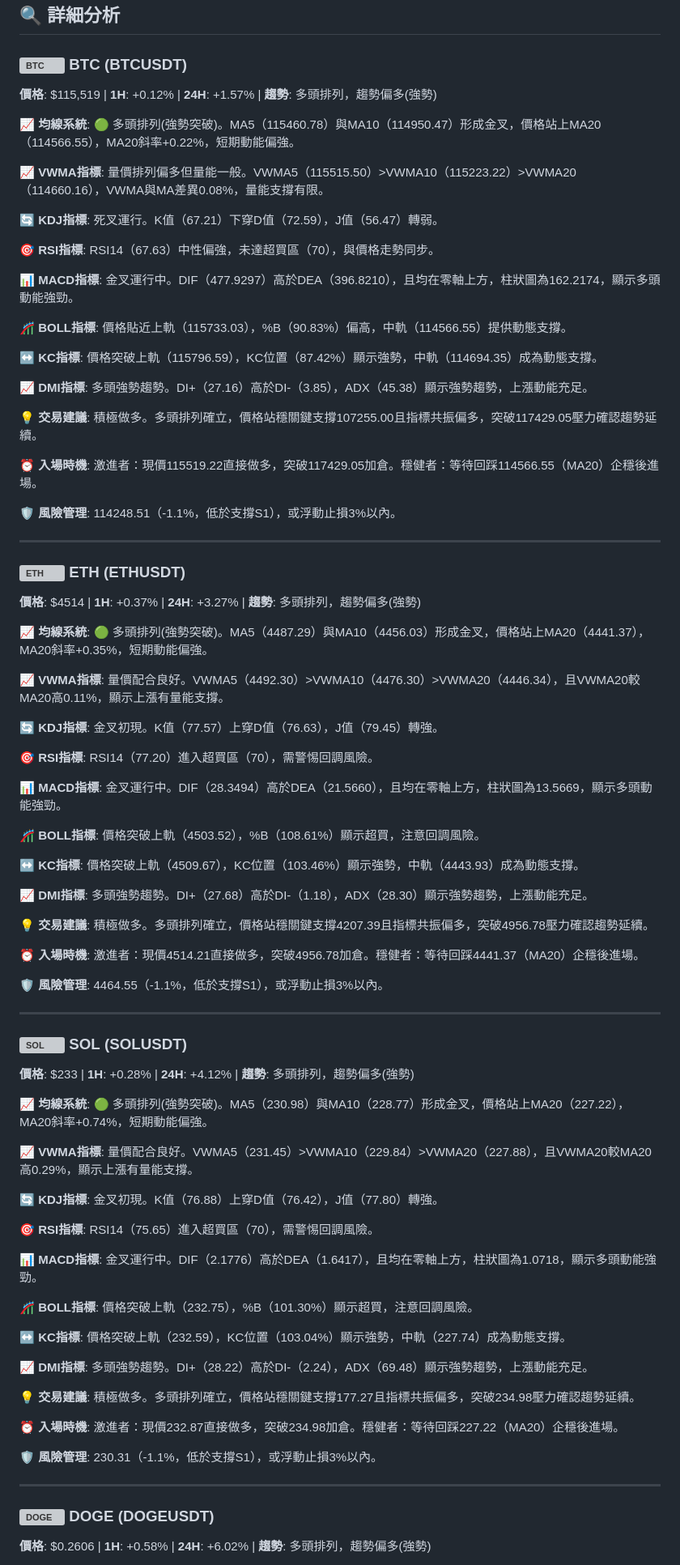
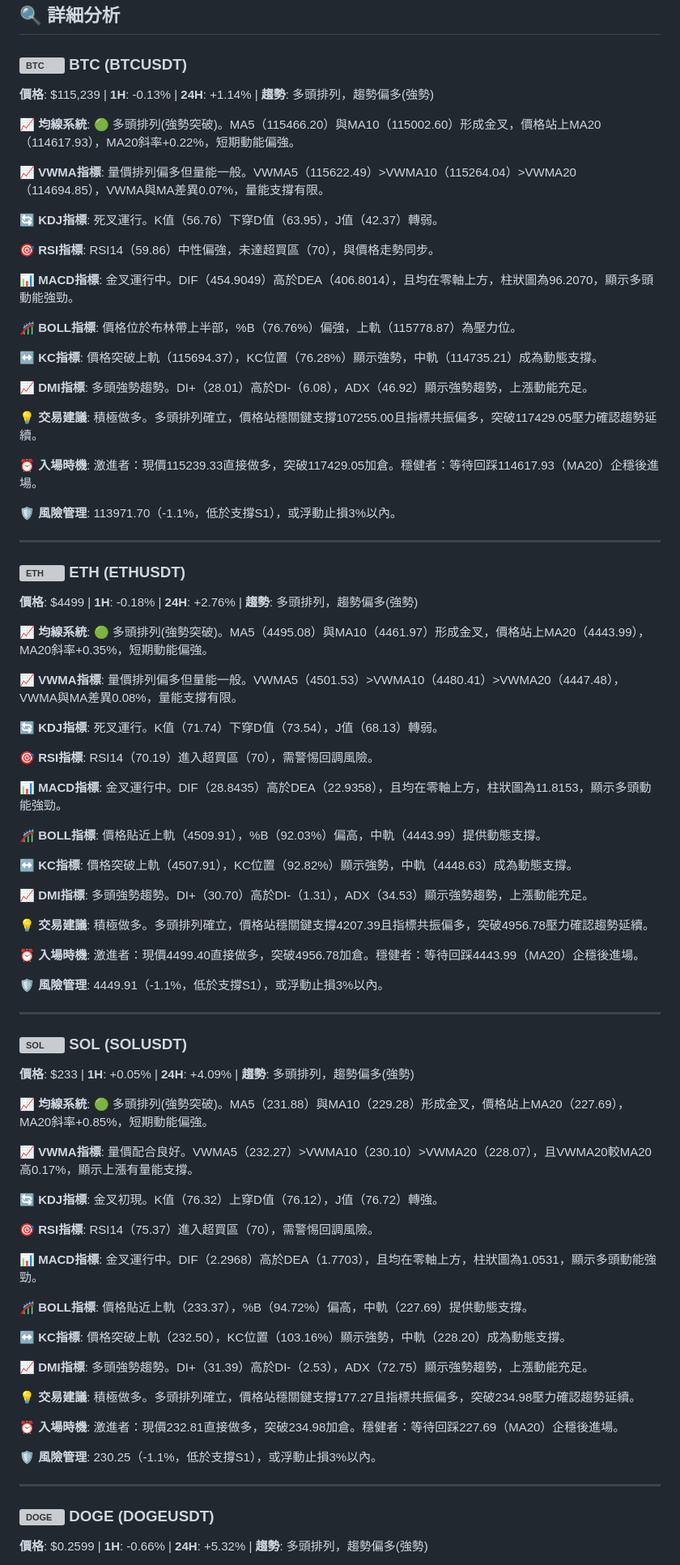
Before and after one commit to JacobHsu/py-binance-api, a Markdown page: README.md, the part around one of its changes. Shown at 81% size. GitHub-like rendering; grey boxes are pictures that could not be loaded.

```diff
--- a/README.md
+++ b/README.md
@@ -23,89 +23,89 @@
 
 ### <img src="https://s3-symbol-logo.tradingview.com/crypto/XTVCBTC--big.svg" width="16" height="16" alt="BTC"> **BTC** (BTCUSDT)
 
-**價格**: $115,519 | **1H**: +0.12% | **24H**: +1.57% | **趨勢**: 多頭排列，趨勢偏多(強勢)
+**價格**: $115,239 | **1H**: -0.13% | **24H**: +1.14% | **趨勢**: 多頭排列，趨勢偏多(強勢)
 
-**📈 均線系統**: 🟢 多頭排列(強勢突破)。MA5（115460.78）與MA10（114950.47）形成金叉，價格站上MA20（114566.55），MA20斜率+0.22%，短期動能偏強。
+**📈 均線系統**: 🟢 多頭排列(強勢突破)。MA5（115466.20）與MA10（115002.60）形成金叉，價格站上MA20（114617.93），MA20斜率+0.22%，短期動能偏強。
 
-**📈 VWMA指標**: 量價排列偏多但量能一般。VWMA5（115515.50）>VWMA10（115223.22）>VWMA20（114660.16），VWMA與MA差異0.08%，量能支撐有限。
+**📈 VWMA指標**: 量價排列偏多但量能一般。VWMA5（115622.49）>VWMA10（115264.04）>VWMA20（114694.85），VWMA與MA差異0.07%，量能支撐有限。
 
-**🔄 KDJ指標**: 死叉運行。K值（67.21）下穿D值（72.59），J值（56.47）轉弱。
+**🔄 KDJ指標**: 死叉運行。K值（56.76）下穿D值（63.95），J值（42.37）轉弱。
 
-**🎯 RSI指標**: RSI14（67.63）中性偏強，未達超買區（70），與價格走勢同步。
+**🎯 RSI指標**: RSI14（59.86）中性偏強，未達超買區（70），與價格走勢同步。
 
-**📊 MACD指標**: 金叉運行中。DIF（477.9297）高於DEA（396.8210），且均在零軸上方，柱狀圖為162.2174，顯示多頭動能強勁。
+**📊 MACD指標**: 金叉運行中。DIF（454.9049）高於DEA（406.8014），且均在零軸上方，柱狀圖為96.2070，顯示多頭動能強勁。
 
-**🎢 BOLL指標**: 價格貼近上軌（115733.03），%B（90.83%）偏高，中軌（114566.55）提供動態支撐。
+**🎢 BOLL指標**: 價格位於布林帶上半部，%B（76.76%）偏強，上軌（115778.87）為壓力位。
 
-**↔️ KC指標**: 價格突破上軌（115796.59），KC位置（87.42%）顯示強勢，中軌（114694.35）成為動態支撐。
+**↔️ KC指標**: 價格突破上軌（115694.37），KC位置（76.28%）顯示強勢，中軌（114735.21）成為動態支撐。
 
-**📈 DMI指標**: 多頭強勢趨勢。DI+（27.16）高於DI-（3.85），ADX（45.38）顯示強勢趨勢，上漲動能充足。
+**📈 DMI指標**: 多頭強勢趨勢。DI+（28.01）高於DI-（6.08），ADX（46.92）顯示強勢趨勢，上漲動能充足。
 
 **💡 交易建議**: 積極做多。多頭排列確立，價格站穩關鍵支撐107255.00且指標共振偏多，突破117429.05壓力確認趨勢延續。
 
-**⏰ 入場時機**: 激進者：現價115519.22直接做多，突破117429.05加倉。穩健者：等待回踩114566.55（MA20）企穩後進場。
+**⏰ 入場時機**: 激進者：現價115239.33直接做多，突破117429.05加倉。穩健者：等待回踩114617.93（MA20）企穩後進場。
 
-**🛡️ 風險管理**: 114248.51（-1.1%，低於支撐S1），或浮動止損3%以內。
+**🛡️ 風險管理**: 113971.70（-1.1%，低於支撐S1），或浮動止損3%以內。
 
 ---
 
 ### <img src="https://s3-symbol-logo.tradingview.com/crypto/XTVCETH--big.svg" width="16" height="16" alt="ETH"> **ETH** (ETHUSDT)
 
-**價格**: $4514 | **1H**: +0.37% | **24H**: +3.27% | **趨勢**: 多頭排列，趨勢偏多(強勢)
+**價格**: $4499 | **1H**: -0.18% | **24H**: +2.76% | **趨勢**: 多頭排列，趨勢偏多(強勢)
 
-**📈 均線系統**: 🟢 多頭排列(強勢突破)。MA5（4487.29）與MA10（4456.03）形成金叉，價格站上MA20（4441.37），MA20斜率+0.35%，短期動能偏強。
+**📈 均線系統**: 🟢 多頭排列(強勢突破)。MA5（4495.08）與MA10（4461.97）形成金叉，價格站上MA20（4443.99），MA20斜率+0.35%，短期動能偏強。
 
-**📈 VWMA指標**: 量價配合良好。VWMA5（4492.30）>VWMA10（4476.30）>VWMA20（4446.34），且VWMA20較MA20高0.11%，顯示上漲有量能支撐。
+**📈 VWMA指標**: 量價排列偏多但量能一般。VWMA5（4501.53）>VWMA10（4480.41）>VWMA20（4447.48），VWMA與MA差異0.08%，量能支撐有限。
 
-**🔄 KDJ指標**: 金叉初現。K值（77.57）上穿D值（76.63），J值（79.45）轉強。
+**🔄 KDJ指標**: 死叉運行。K值（71.74）下穿D值（73.54），J值（68.13）轉弱。
 
-**🎯 RSI指標**: RSI14（77.20）進入超買區（70），需警惕回調風險。
+**🎯 RSI指標**: RSI14（70.19）進入超買區（70），需警惕回調風險。
 
-**📊 MACD指標**: 金叉運行中。DIF（28.3494）高於DEA（21.5660），且均在零軸上方，柱狀圖為13.5669，顯示多頭動能強勁。
+**📊 MACD指標**: 金叉運行中。DIF（28.8435）高於DEA（22.9358），且均在零軸上方，柱狀圖為11.8153，顯示多頭動能強勁。
 
-**🎢 BOLL指標**: 價格突破上軌（4503.52），%B（108.61%）顯示超買，注意回調風險。
+**🎢 BOLL指標**: 價格貼近上軌（4509.91），%B（92.03%）偏高，中軌（4443.99）提供動態支撐。
 
-**↔️ KC指標**: 價格突破上軌（4509.67），KC位置（103.46%）顯示強勢，中軌（4443.93）成為動態支撐。
+**↔️ KC指標**: 價格突破上軌（4507.91），KC位置（92.82%）顯示強勢，中軌（4448.63）成為動態支撐。
 
-**📈 DMI指標**: 多頭強勢趨勢。DI+（27.68）高於DI-（1.18），ADX（28.30）顯示強勢趨勢，上漲動能充足。
+**📈 DMI指標**: 多頭強勢趨勢。DI+（30.70）高於DI-（1.31），ADX（34.53）顯示強勢趨勢，上漲動能充足。
 
 **💡 交易建議**: 積極做多。多頭排列確立，價格站穩關鍵支撐4207.39且指標共振偏多，突破4956.78壓力確認趨勢延續。
 
-**⏰ 入場時機**: 激進者：現價4514.21直接做多，突破4956.78加倉。穩健者：等待回踩4441.37（MA20）企穩後進場。
+**⏰ 入場時機**: 激進者：現價4499.40直接做多，突破4956.78加倉。穩健者：等待回踩4443.99（MA20）企穩後進場。
 
-**🛡️ 風險管理**: 4464.55（-1.1%，低於支撐S1），或浮動止損3%以內。
+**🛡️ 風險管理**: 4449.91（-1.1%，低於支撐S1），或浮動止損3%以內。
 
 ---
 
 ### <img src="https://s3-symbol-logo.tradingview.com/crypto/XTVCSOL--big.svg" width="16" height="16" alt="SOL"> **SOL** (SOLUSDT)
 
-**價格**: $233 | **1H**: +0.28% | **24H**: +4.12% | **趨勢**: 多頭排列，趨勢偏多(強勢)
+**價格**: $233 | **1H**: +0.05% | **24H**: +4.09% | **趨勢**: 多頭排列，趨勢偏多(強勢)
 
-**📈 均線系統**: 🟢 多頭排列(強勢突破)。MA5（230.98）與MA10（228.77）形成金叉，價格站上MA20（227.22），MA20斜率+0.74%，短期動能偏強。
+**📈 均線系統**: 🟢 多頭排列(強勢突破)。MA5（231.88）與MA10（229.28）形成金叉，價格站上MA20（227.69），MA20斜率+0.85%，短期動能偏強。
 
-**📈 VWMA指標**: 量價配合良好。VWMA5（231.45）>VWMA10（229.84）>VWMA20（227.88），且VWMA20較MA20高0.29%，顯示上漲有量能支撐。
+**📈 VWMA指標**: 量價配合良好。VWMA5（232.27）>VWMA10（230.10）>VWMA20（228.07），且VWMA20較MA20高0.17%，顯示上漲有量能支撐。
 
-**🔄 KDJ指標**: 金叉初現。K值（76.88）上穿D值（76.42），J值（77.80）轉強。
+**🔄 KDJ指標**: 金叉初現。K值（76.32）上穿D值（76.12），J值（76.72）轉強。
 
-**🎯 RSI指標**: RSI14（75.65）進入超買區（70），需警惕回調風險。
+**🎯 RSI指標**: RSI14（75.37）進入超買區（70），需警惕回調風險。
 
-**📊 MACD指標**: 金叉運行中。DIF（2.1776）高於DEA（1.6417），且均在零軸上方，柱狀圖為1.0718，顯示多頭動能強勁。
+**📊 MACD指標**: 金叉運行中。DIF（2.2968）高於DEA（1.7703），且均在零軸上方，柱狀圖為1.0531，顯示多頭動能強勁。
 
-**🎢 BOLL指標**: 價格突破上軌（232.75），%B（101.30%）顯示超買，注意回調風險。
+**🎢 BOLL指標**: 價格貼近上軌（233.37），%B（94.72%）偏高，中軌（227.69）提供動態支撐。
 
-**↔️ KC指標**: 價格突破上軌（232.59），KC位置（103.04%）顯示強勢，中軌（227.74）成為動態支撐。
+**↔️ KC指標**: 價格突破上軌（232.50），KC位置（103.16%）顯示強勢，中軌（228.20）成為動態支撐。
 
-**📈 DMI指標**: 多頭強勢趨勢。DI+（28.22）高於DI-（2.24），ADX（69.48）顯示強勢趨勢，上漲動能充足。
+**📈 DMI指標**: 多頭強勢趨勢。DI+（31.39）高於DI-（2.53），ADX（72.75）顯示強勢趨勢，上漲動能充足。
 
 **💡 交易建議**: 積極做多。多頭排列確立，價格站穩關鍵支撐177.27且指標共振偏多，突破234.98壓力確認趨勢延續。
 
-**⏰ 入場時機**: 激進者：現價232.87直接做多，突破234.98加倉。穩健者：等待回踩227.22（MA20）企穩後進場。
+**⏰ 入場時機**: 激進者：現價232.81直接做多，突破234.98加倉。穩健者：等待回踩227.69（MA20）企穩後進場。
 
-**🛡️ 風險管理**: 230.31（-1.1%，低於支撐S1），或浮動止損3%以內。
+**🛡️ 風險管理**: 230.25（-1.1%，低於支撐S1），或浮動止損3%以內。
 
 ---
 
 ### <img src="https://s3-symbol-logo.tradingview.com/crypto/XTVCDOGE--big.svg" width="16" height="16" alt="DOGE"> **DOGE** (DOGEUSDT)
 
-**價格**: $0.2606 | **1H**: +0.58% | **24H**: +6.02% | **趨勢**: 多頭排列，趨勢偏多(強勢)
+**價格**: $0.2599 | **1H**: -0.66% | **24H**: +5.32% | **趨勢**: 多頭排列，趨勢偏多(強勢)
 
```
Also changed, not shown: other parts of README.md (+41 -41 lines).
